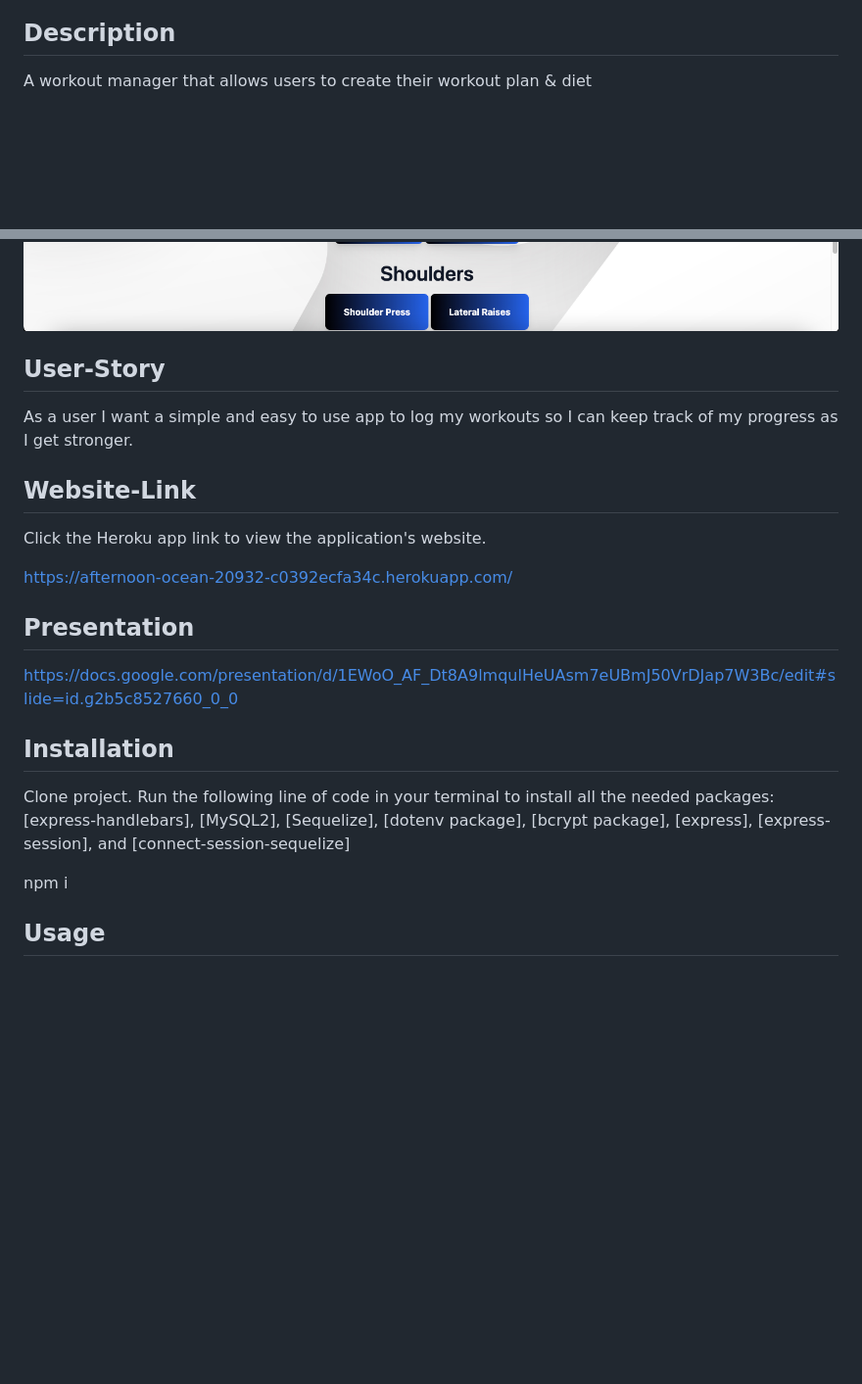
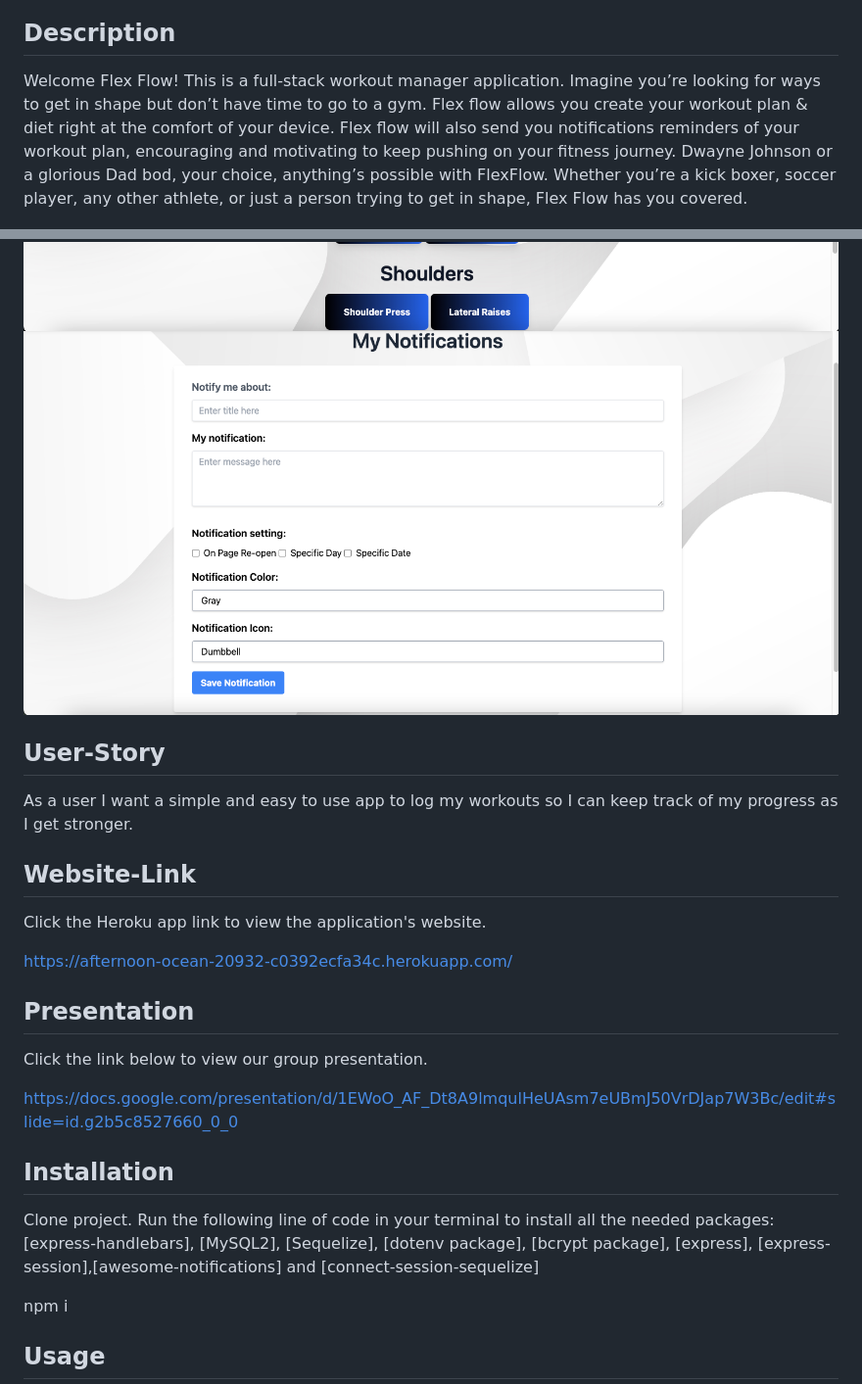
Before and after one commit to humphreyt12/Flex-Flow, a Markdown page: README.md, 2 parts joined by grey strips. Shown: that part at 98% size. Rendered like a GitHub page; pictures changed too: public/assets/mynotifications.png (added); blank space fills up the shorter version.

Commit message:
commit modified README, help.handlebars, homepage.handlebars and mynotifications.handlebars

```diff
--- a/README.md
+++ b/README.md
@@ -11,7 +11,7 @@
  * [License](#License)
 
 ## Description
-A workout manager that allows users to create their workout plan & diet
+Welcome Flex Flow! This is a full-stack workout manager application. Imagine you’re looking for ways to get in shape but don’t have time to go to a gym. Flex flow allows you create your workout plan & diet right at the comfort of your device. Flex flow will also send you notifications  reminders of your workout plan, encouraging and motivating to keep pushing on your fitness journey.  Dwayne Johnson or a glorious Dad bod, your choice, anything’s possible with FlexFlow. Whether you’re a kick boxer, soccer player, any other athlete, or just a person trying to get in shape, Flex Flow has you covered.
 
 <img src="./public/assets/loginpage.png" alt="Login Page Screenshot"/>
 
@@ -25,6 +25,8 @@ A workout manager that allows users to create their workout plan & diet
 
 <img src="./public/assets/workoutmethods.png" alt="Workout Methods Page Screenshot"/>
 
+<img src="./public/assets/mynotifications.png" alt="My Notifications Page Screenshot"/>
+
 ## User-Story
 As a user I want a simple and easy to use app to log my workouts so I can keep track of my progress as I get stronger.
 
@@ -35,11 +37,12 @@ https://afternoon-ocean-20932-c0392ecfa34c.herokuapp.com/
 
 
 ## Presentation
+Click the link below to view our group presentation.
 
 https://docs.google.com/presentation/d/1EWoO_AF_Dt8A9lmqulHeUAsm7eUBmJ50VrDJap7W3Bc/edit#slide=id.g2b5c8527660_0_0
 
 ## Installation
-Clone project. Run the following line of code in your terminal to install all the needed packages:[express-handlebars], [MySQL2], [Sequelize], [dotenv package], [bcrypt package], [express], [express-session], and [connect-session-sequelize]
+Clone project. Run the following line of code in your terminal to install all the needed packages:[express-handlebars], [MySQL2], [Sequelize], [dotenv package], [bcrypt package], [express], [express-session],[awesome-notifications] and [connect-session-sequelize]
 
 npm i
 
```
Also changed, not shown: 5 other files.
